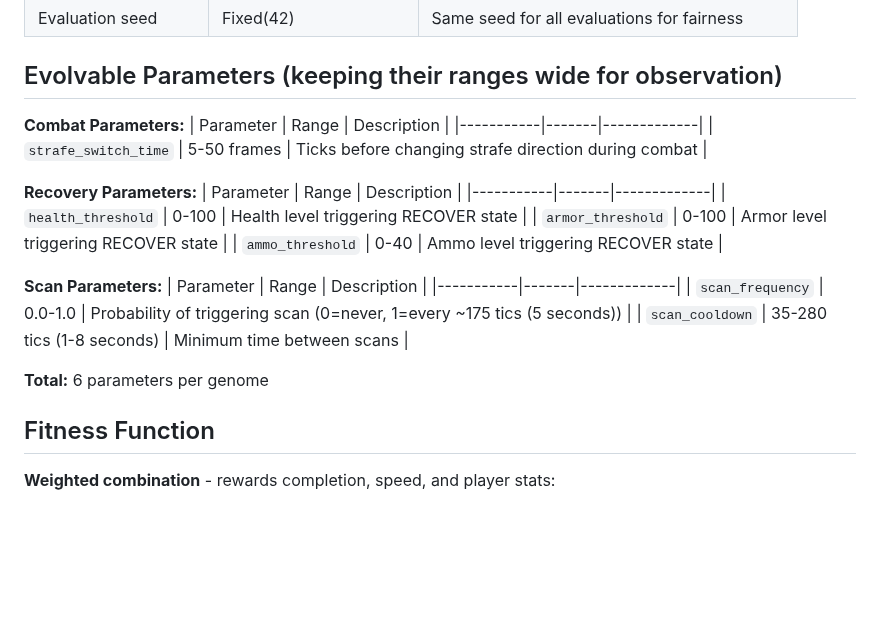
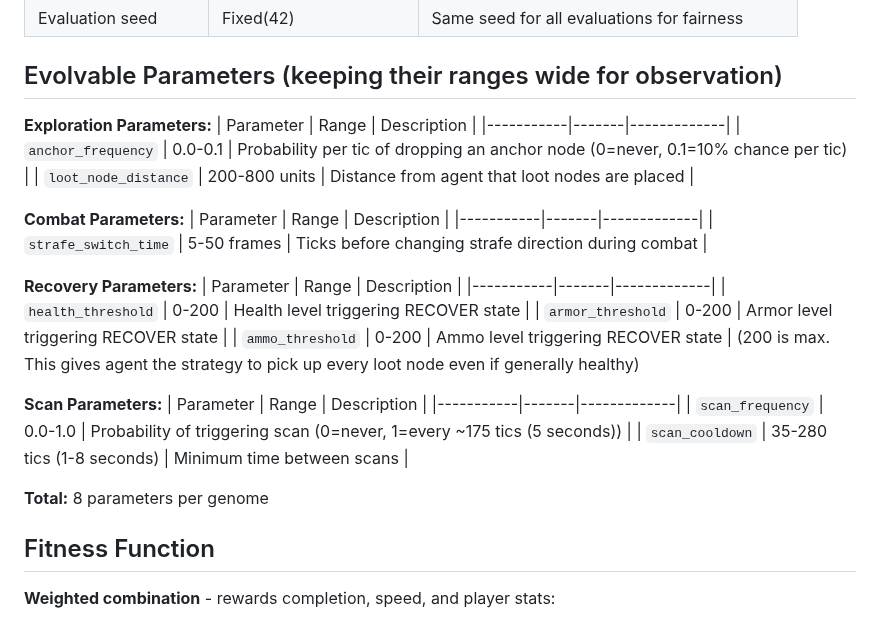
Before and after one commit to aidanpb9/doom-agent, a Markdown page: docs/genetic_algo_design.md, the part around the change. GitHub-like rendering; blank space fills up the shorter version.

Commit message:
change exploration params

```diff
--- a/docs/genetic_algo_design.md
+++ b/docs/genetic_algo_design.md
@@ -31,6 +31,13 @@ The DoomSat payload uses a 2-Agent Micro-Population Steady-State Elitist Genetic
 
 
 ## Evolvable Parameters (keeping their ranges wide for observation)
+**Exploration Parameters:**
+| Parameter | Range | Description |
+|-----------|-------|-------------|
+| `anchor_frequency` | 0.0-0.1  | Probability per tic of dropping an anchor node (0=never, 0.1=10% chance per tic) |
+| `loot_node_distance` | 200-800 units | Distance from agent that loot nodes are placed |
+
+
 **Combat Parameters:**
 | Parameter | Range | Description |
 |-----------|-------|-------------|
@@ -39,9 +46,10 @@ The DoomSat payload uses a 2-Agent Micro-Population Steady-State Elitist Genetic
 **Recovery Parameters:**
 | Parameter | Range | Description |
 |-----------|-------|-------------|
-| `health_threshold` | 0-100 | Health level triggering RECOVER state |
-| `armor_threshold` | 0-100 | Armor level triggering RECOVER state |
-| `ammo_threshold` | 0-40 | Ammo level triggering RECOVER state |
+| `health_threshold` | 0-200 | Health level triggering RECOVER state |
+| `armor_threshold` | 0-200 | Armor level triggering RECOVER state |
+| `ammo_threshold` | 0-200 | Ammo level triggering RECOVER state |
+(200 is max. This gives agent the strategy to pick up every loot node even if generally healthy)
 
 **Scan Parameters:**
 | Parameter | Range | Description |
@@ -49,7 +57,7 @@ The DoomSat payload uses a 2-Agent Micro-Population Steady-State Elitist Genetic
 | `scan_frequency` | 0.0-1.0 | Probability of triggering scan (0=never, 1=every ~175 tics (5 seconds)) |
 | `scan_cooldown` | 35-280 tics (1-8 seconds) | Minimum time between scans |
 
-**Total:** 6 parameters per genome
+**Total:** 8 parameters per genome
 
 
 ## Fitness Function
```
Also changed, not shown: docs/execution_algo_design.md (+16 -13 lines).
